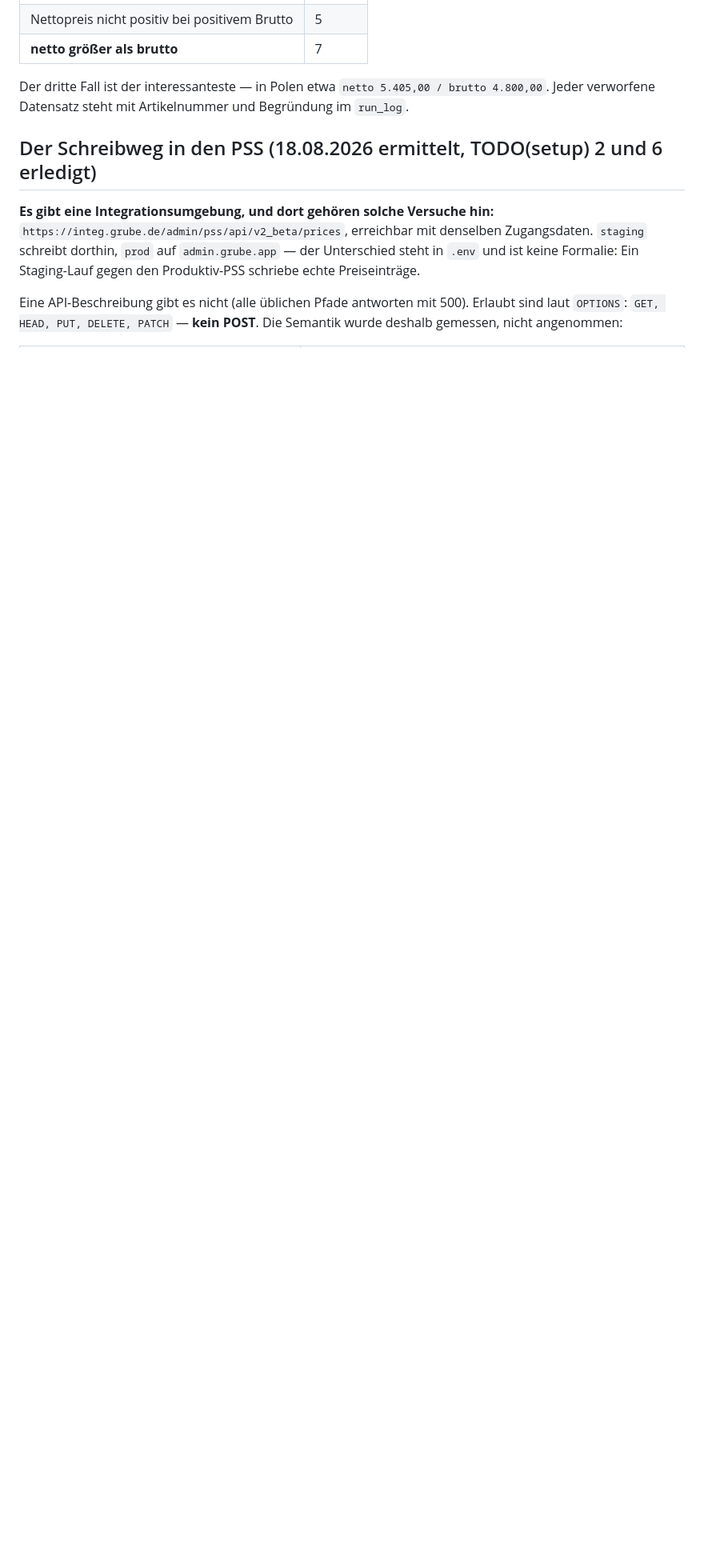
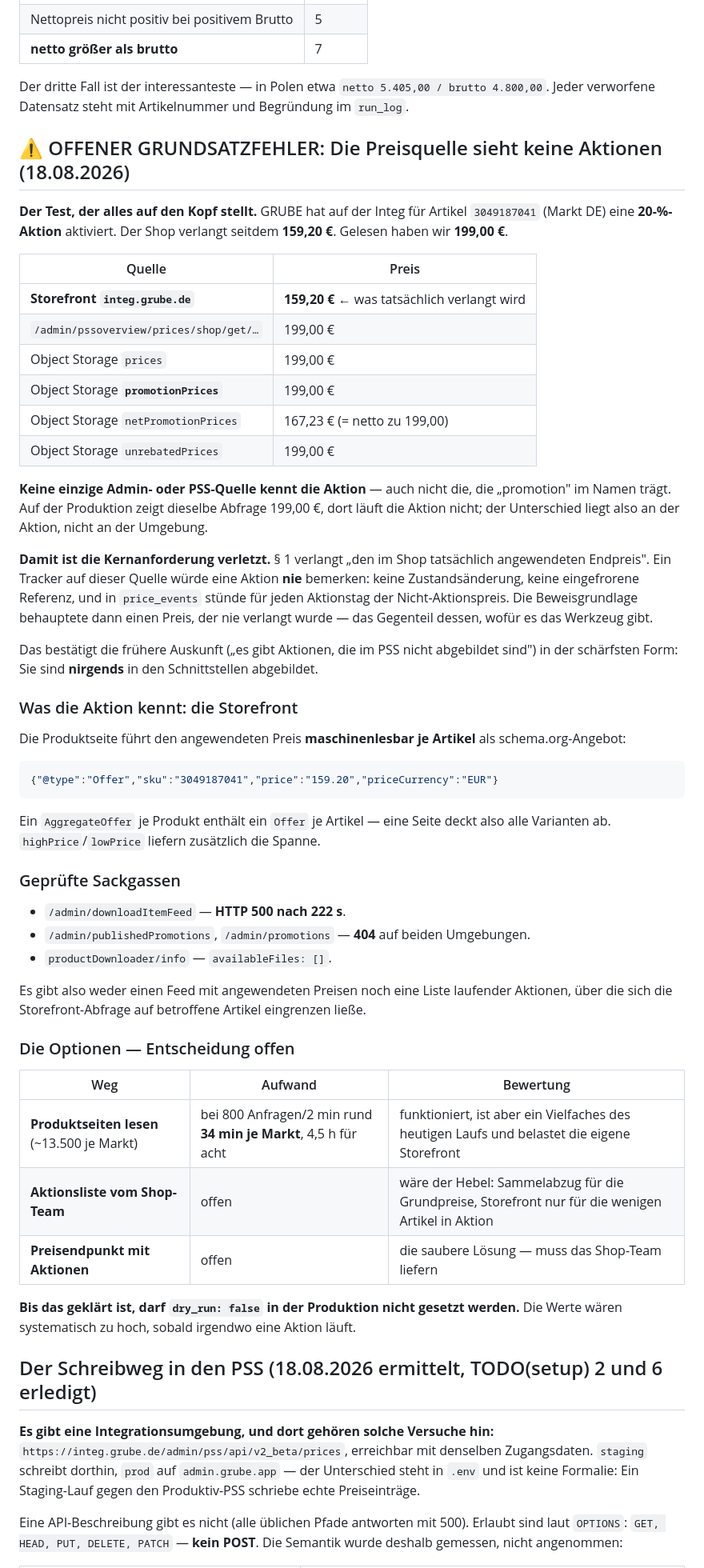
Before and after one commit to grubekg/y5x, a Markdown page: CLAUDE.md, the part around one of its changes. Shown at 80% size. GitHub-like rendering; blank space fills up the shorter version.

Commit message:
y5x: GRUNDSATZFEHLER dokumentiert — die Preisquelle sieht keine Aktionen
GRUBE hat auf der Integ eine 20-%-Aktion fuer Artikel 3049187041 (DE) aktiviert. Der Shop
verlangt 159,20 EUR. Wir lesen 199,00 EUR.

Geprueft: KEINE Admin- oder PSS-Quelle kennt die Aktion — weder
pssoverview/prices/shop/get noch die Object-Storage-Attribute prices, promotionPrices,
netPromotionPrices oder unrebatedPrices. Auch die mit "promotion" im Namen nicht.

Damit ist die Kernanforderung verletzt: § 1 verlangt den tatsaechlich angewendeten
Endpreis. Auf dieser Quelle wuerde eine Aktion NIE bemerkt — keine Zustandsaenderung,
keine eingefrorene Referenz, und in price_events staende fuer jeden Aktionstag der
Nicht-Aktionspreis. Die Beweisgrundlage behauptete einen Preis, der nie verlangt wurde.

Die Storefront kennt ihn: schema.org-Offer je SKU mit price=159.20. Sackgassen geprueft:
downloadItemFeed 500 nach 222 s, publishedPromotions und promotions 404 auf beiden
Umgebungen, productDownloader ohne Dateien.

Drei Optionen dokumentiert (Produktseiten lesen ~4,5 h fuer acht Maerkte; Aktionsliste
vom Shop-Team als Hebel; promotionsfaehiger Preisendpunkt als saubere Loesung). Bis zur
Klaerung darf dry_run in der Produktion NICHT abgeschaltet werden.

Co-Authored-By: Claude Opus 5 (1M context) <noreply@anthropic.com>

````diff
--- a/CLAUDE.md
+++ b/CLAUDE.md
@@ -234,6 +234,66 @@ Die 90 verworfenen Datensätze sind keine Rundungsfehler:
 
 Der dritte Fall ist der interessanteste — in Polen etwa `netto 5.405,00 / brutto 4.800,00`.
 Jeder verworfene Datensatz steht mit Artikelnummer und Begründung im `run_log`.
+
+## ⚠️ OFFENER GRUNDSATZFEHLER: Die Preisquelle sieht keine Aktionen (18.08.2026)
+
+**Der Test, der alles auf den Kopf stellt.** GRUBE hat auf der Integ für Artikel
+`3049187041` (Markt DE) eine **20-%-Aktion** aktiviert. Der Shop verlangt seitdem
+**159,20 €**. Gelesen haben wir **199,00 €**.
+
+| Quelle | Preis |
+|---|---|
+| **Storefront `integ.grube.de`** | **159,20 €** ← was tatsächlich verlangt wird |
+| `/admin/pssoverview/prices/shop/get/…` | 199,00 € |
+| Object Storage `prices` | 199,00 € |
+| Object Storage **`promotionPrices`** | 199,00 € |
+| Object Storage `netPromotionPrices` | 167,23 € (= netto zu 199,00) |
+| Object Storage `unrebatedPrices` | 199,00 € |
+
+**Keine einzige Admin- oder PSS-Quelle kennt die Aktion** — auch nicht die, die
+„promotion" im Namen trägt. Auf der Produktion zeigt dieselbe Abfrage 199,00 €, dort
+läuft die Aktion nicht; der Unterschied liegt also an der Aktion, nicht an der Umgebung.
+
+**Damit ist die Kernanforderung verletzt.** § 1 verlangt „den im Shop tatsächlich
+angewendeten Endpreis". Ein Tracker auf dieser Quelle würde eine Aktion **nie** bemerken:
+keine Zustandsänderung, keine eingefrorene Referenz, und in `price_events` stünde für
+jeden Aktionstag der Nicht-Aktionspreis. Die Beweisgrundlage behauptete dann einen Preis,
+der nie verlangt wurde — das Gegenteil dessen, wofür es das Werkzeug gibt.
+
+Das bestätigt die frühere Auskunft („es gibt Aktionen, die im PSS nicht abgebildet sind")
+in der schärfsten Form: Sie sind **nirgends** in den Schnittstellen abgebildet.
+
+### Was die Aktion kennt: die Storefront
+
+Die Produktseite führt den angewendeten Preis **maschinenlesbar je Artikel** als
+schema.org-Angebot:
+
+```json
+{"@type":"Offer","sku":"3049187041","price":"159.20","priceCurrency":"EUR"}
+```
+
+Ein `AggregateOffer` je Produkt enthält ein `Offer` je Artikel — eine Seite deckt also
+alle Varianten ab. `highPrice`/`lowPrice` liefern zusätzlich die Spanne.
+
+### Geprüfte Sackgassen
+
+* `/admin/downloadItemFeed` — **HTTP 500 nach 222 s**.
+* `/admin/publishedPromotions`, `/admin/promotions` — **404** auf beiden Umgebungen.
+* `productDownloader/info` — `availableFiles: []`.
+
+Es gibt also weder einen Feed mit angewendeten Preisen noch eine Liste laufender
+Aktionen, über die sich die Storefront-Abfrage auf betroffene Artikel eingrenzen ließe.
+
+### Die Optionen — Entscheidung offen
+
+| Weg | Aufwand | Bewertung |
+|---|---|---|
+| **Produktseiten lesen** (~13.500 je Markt) | bei 800 Anfragen/2 min rund **34 min je Markt**, 4,5 h für acht | funktioniert, ist aber ein Vielfaches des heutigen Laufs und belastet die eigene Storefront |
+| **Aktionsliste vom Shop-Team** | offen | wäre der Hebel: Sammelabzug für die Grundpreise, Storefront nur für die wenigen Artikel in Aktion |
+| **Preisendpunkt mit Aktionen** | offen | die saubere Lösung — muss das Shop-Team liefern |
+
+**Bis das geklärt ist, darf `dry_run: false` in der Produktion nicht gesetzt werden.** Die
+Werte wären systematisch zu hoch, sobald irgendwo eine Aktion läuft.
 
 ## Der Schreibweg in den PSS (18.08.2026 ermittelt, TODO(setup) 2 und 6 erledigt)
 
````
Also changed, not shown: other parts of CLAUDE.md (+2 -0 lines).
